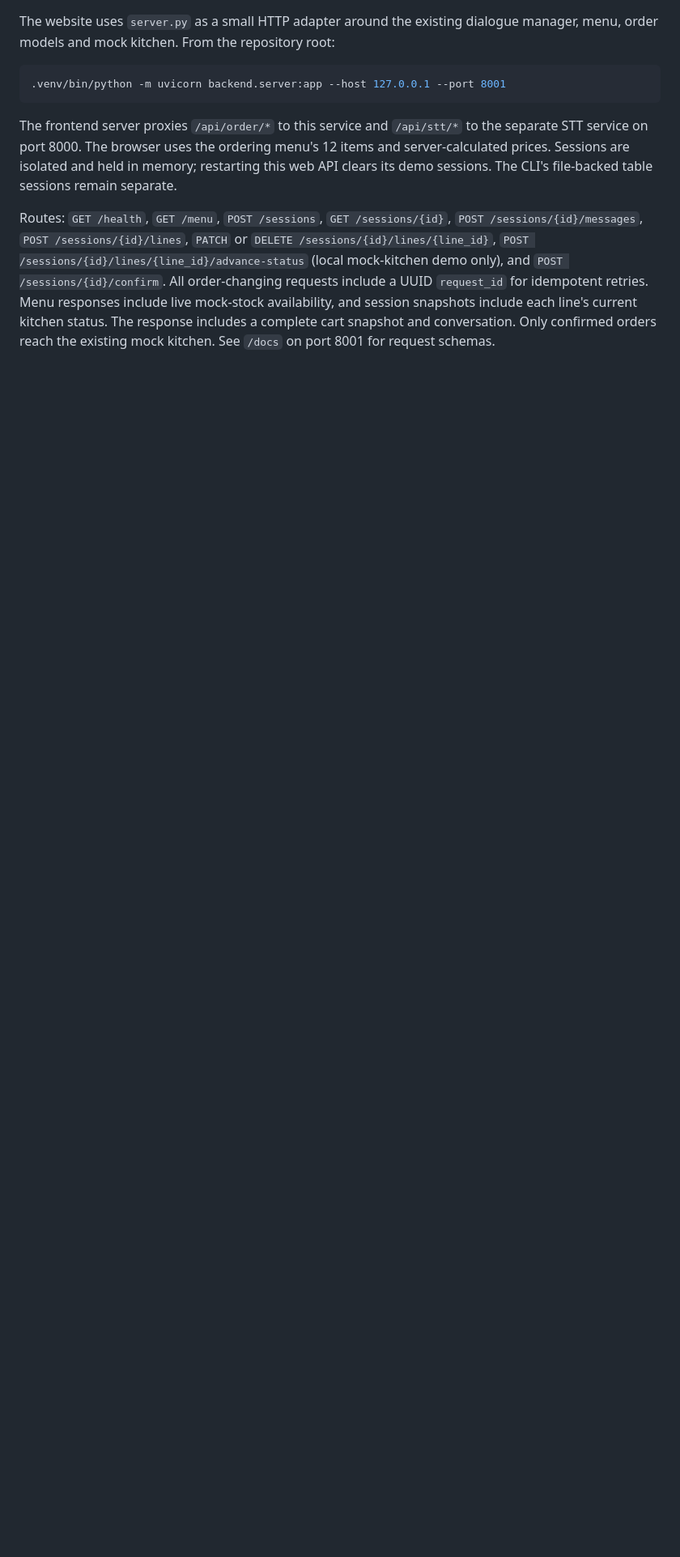
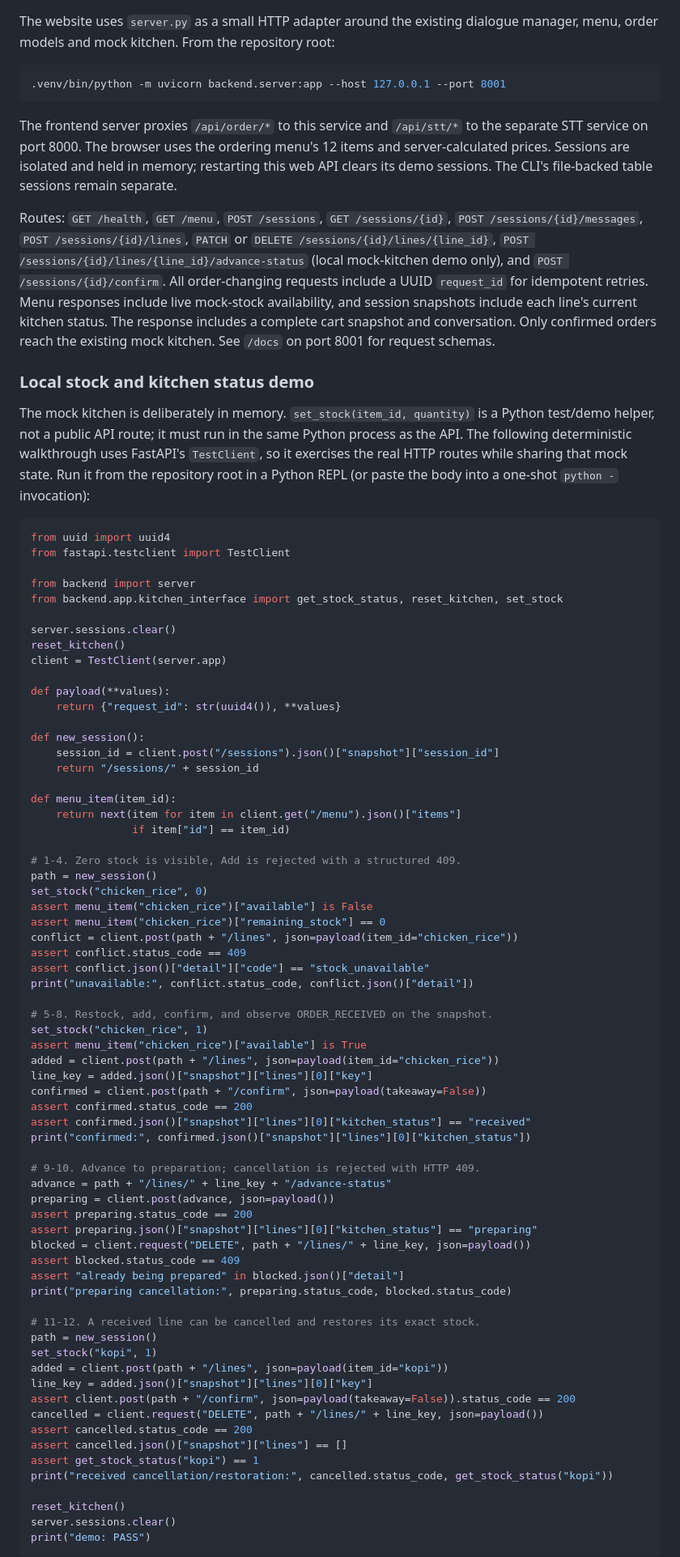
Before and after one commit to Jiexun-Ke/voice-ordering-elderly, a Markdown page: backend/README.md, the part around one of its changes. Shown at 81% size. Drawn GitHub-style; blank space fills up the shorter version.

Commit message:
Document kitchen stock workflow
The stock and cancellation behavior needs to be understandable to developers and demonstrable without reading the implementation.

Document pre-cart availability validation, final confirmation checks, kitchen status transitions and cancellation behavior. Record the complete local verification flow.

````diff
--- a/backend/README.md
+++ b/backend/README.md
@@ -36,3 +36,82 @@ The website uses `server.py` as a small HTTP adapter around the existing dialogu
 The frontend server proxies `/api/order/*` to this service and `/api/stt/*` to the separate STT service on port 8000. The browser uses the ordering menu's 12 items and server-calculated prices. Sessions are isolated and held in memory; restarting this web API clears its demo sessions. The CLI's file-backed table sessions remain separate.
 
 Routes: `GET /health`, `GET /menu`, `POST /sessions`, `GET /sessions/{id}`, `POST /sessions/{id}/messages`, `POST /sessions/{id}/lines`, `PATCH` or `DELETE /sessions/{id}/lines/{line_id}`, `POST /sessions/{id}/lines/{line_id}/advance-status` (local mock-kitchen demo only), and `POST /sessions/{id}/confirm`. All order-changing requests include a UUID `request_id` for idempotent retries. Menu responses include live mock-stock availability, and session snapshots include each line's current kitchen status. The response includes a complete cart snapshot and conversation. Only confirmed orders reach the existing mock kitchen. See `/docs` on port 8001 for request schemas.
+
+### Local stock and kitchen status demo
+
+The mock kitchen is deliberately in memory. `set_stock(item_id, quantity)` is
+a Python test/demo helper, not a public API route; it must run in the same
+Python process as the API. The following deterministic walkthrough uses
+FastAPI's `TestClient`, so it exercises the real HTTP routes while sharing that
+mock state. Run it from the repository root in a Python REPL (or paste the
+body into a one-shot `python -` invocation):
+
+```python
+from uuid import uuid4
+from fastapi.testclient import TestClient
+
+from backend import server
+from backend.app.kitchen_interface import get_stock_status, reset_kitchen, set_stock
+
+server.sessions.clear()
+reset_kitchen()
+client = TestClient(server.app)
+
+def payload(**values):
+    return {"request_id": str(uuid4()), **values}
+
+def new_session():
+    session_id = client.post("/sessions").json()["snapshot"]["session_id"]
+    return "/sessions/" + session_id
+
+def menu_item(item_id):
+    return next(item for item in client.get("/menu").json()["items"]
+                if item["id"] == item_id)
+
+# 1-4. Zero stock is visible, Add is rejected with a structured 409.
+path = new_session()
+set_stock("chicken_rice", 0)
+assert menu_item("chicken_rice")["available"] is False
+assert menu_item("chicken_rice")["remaining_stock"] == 0
+conflict = client.post(path + "/lines", json=payload(item_id="chicken_rice"))
+assert conflict.status_code == 409
+assert conflict.json()["detail"]["code"] == "stock_unavailable"
+print("unavailable:", conflict.status_code, conflict.json()["detail"])
+
+# 5-8. Restock, add, confirm, and observe ORDER_RECEIVED on the snapshot.
+set_stock("chicken_rice", 1)
+assert menu_item("chicken_rice")["available"] is True
+added = client.post(path + "/lines", json=payload(item_id="chicken_rice"))
+line_key = added.json()["snapshot"]["lines"][0]["key"]
+confirmed = client.post(path + "/confirm", json=payload(takeaway=False))
+assert confirmed.status_code == 200
+assert confirmed.json()["snapshot"]["lines"][0]["kitchen_status"] == "received"
+print("confirmed:", confirmed.json()["snapshot"]["lines"][0]["kitchen_status"])
+
+# 9-10. Advance to preparation; cancellation is rejected with HTTP 409.
+advance = path + "/lines/" + line_key + "/advance-status"
+preparing = client.post(advance, json=payload())
+assert preparing.status_code == 200
+assert preparing.json()["snapshot"]["lines"][0]["kitchen_status"] == "preparing"
+blocked = client.request("DELETE", path + "/lines/" + line_key, json=payload())
+assert blocked.status_code == 409
+assert "already being prepared" in blocked.json()["detail"]
+print("preparing cancellation:", preparing.status_code, blocked.status_code)
+
+# 11-12. A received line can be cancelled and restores its exact stock.
+path = new_session()
+set_stock("kopi", 1)
+added = client.post(path + "/lines", json=payload(item_id="kopi"))
+line_key = added.json()["snapshot"]["lines"][0]["key"]
+assert client.post(path + "/confirm", json=payload(takeaway=False)).status_code == 200
+cancelled = client.request("DELETE", path + "/lines/" + line_key, json=payload())
+assert cancelled.status_code == 200
+assert cancelled.json()["snapshot"]["lines"] == []
+assert get_stock_status("kopi") == 1
+print("received cancellation/restoration:", cancelled.status_code, get_stock_status("kopi"))
+
+reset_kitchen()
+server.sessions.clear()
+print("demo: PASS")
+```
+
````
Also changed, not shown: other parts of backend/README.md (+23 -1 lines), README.md (+6 -2 lines), frontend/README.md (+11 -3 lines).
